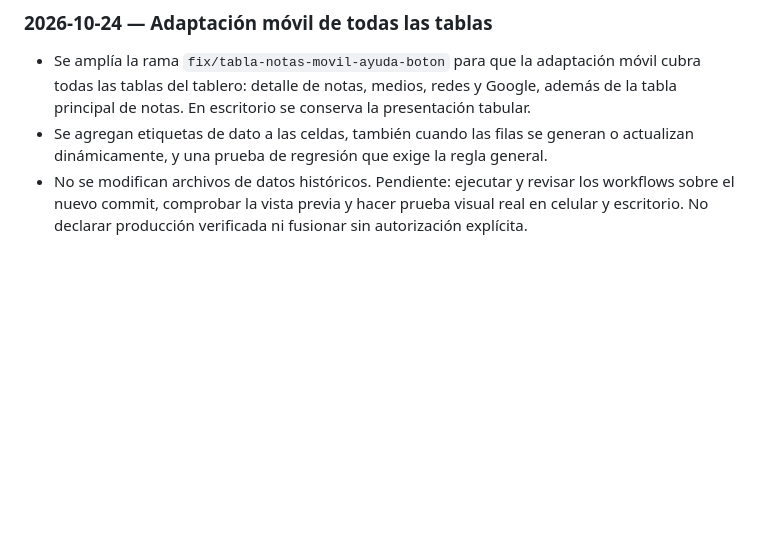
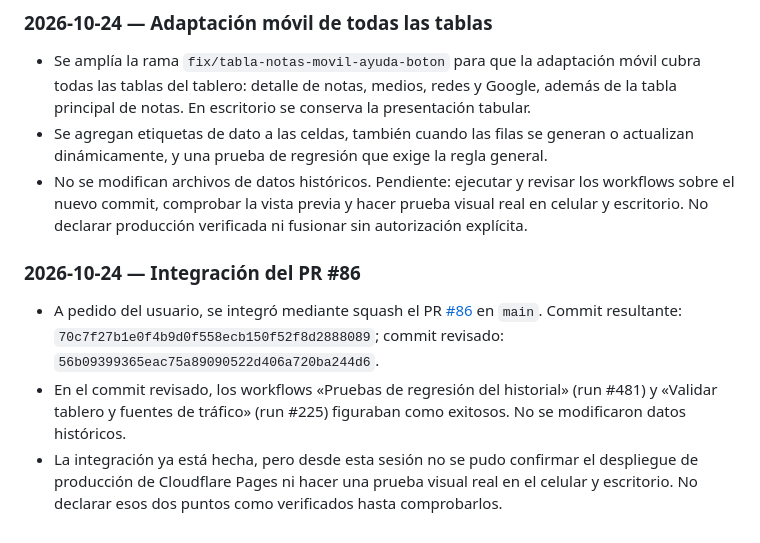
Before and after one commit to ACJ2026/redes-jusnoticias, a Markdown page: BITACORA.md, the part around the change. GitHub-like rendering; blank space fills up the shorter version.

Commit message:
Registrar integración del PR 86 en BITACORA

```diff
--- a/BITACORA.md
+++ b/BITACORA.md
@@ -388,3 +388,10 @@ Todos integrados a `main` con validaciones en verde (salvo lo indicado sobre #64
 - Se amplía la rama `fix/tabla-notas-movil-ayuda-boton` para que la adaptación móvil cubra todas las tablas del tablero: detalle de notas, medios, redes y Google, además de la tabla principal de notas. En escritorio se conserva la presentación tabular.
 - Se agregan etiquetas de dato a las celdas, también cuando las filas se generan o actualizan dinámicamente, y una prueba de regresión que exige la regla general.
 - No se modifican archivos de datos históricos. Pendiente: ejecutar y revisar los workflows sobre el nuevo commit, comprobar la vista previa y hacer prueba visual real en celular y escritorio. No declarar producción verificada ni fusionar sin autorización explícita.
+
+
+### 2026-10-24 — Integración del PR #86
+
+- A pedido del usuario, se integró mediante squash el PR [#86](https://github.com/ACJ2026/redes-jusnoticias/pull/86) en `main`. Commit resultante: `70c7f27b1e0f4b9d0f558ecb150f52f8d2888089`; commit revisado: `56b09399365eac75a89090522d406a720ba244d6`.
+- En el commit revisado, los workflows «Pruebas de regresión del historial» (run #481) y «Validar tablero y fuentes de tráfico» (run #225) figuraban como exitosos. No se modificaron datos históricos.
+- La integración ya está hecha, pero desde esta sesión no se pudo confirmar el despliegue de producción de Cloudflare Pages ni hacer una prueba visual real en el celular y escritorio. No declarar esos dos puntos como verificados hasta comprobarlos.
```
